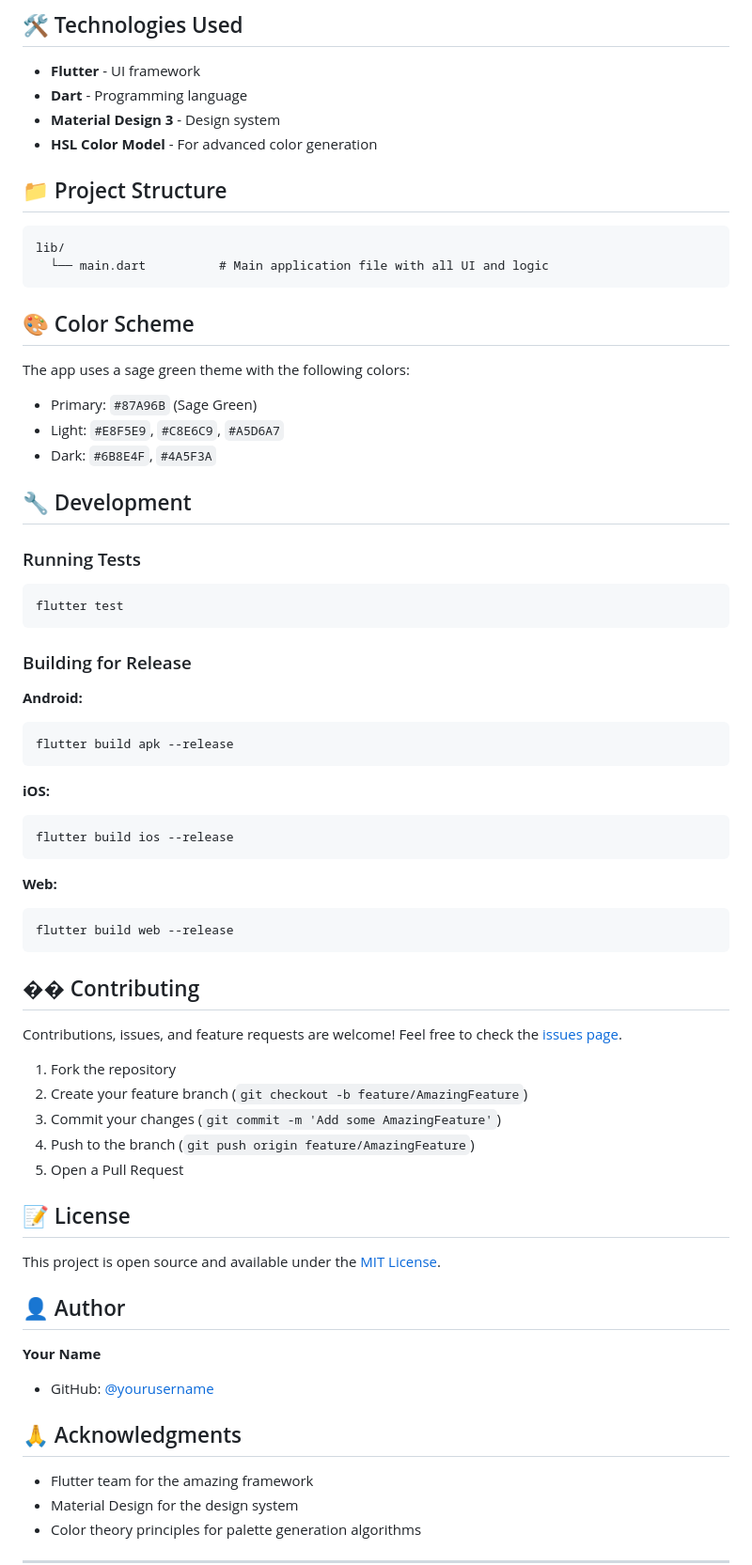
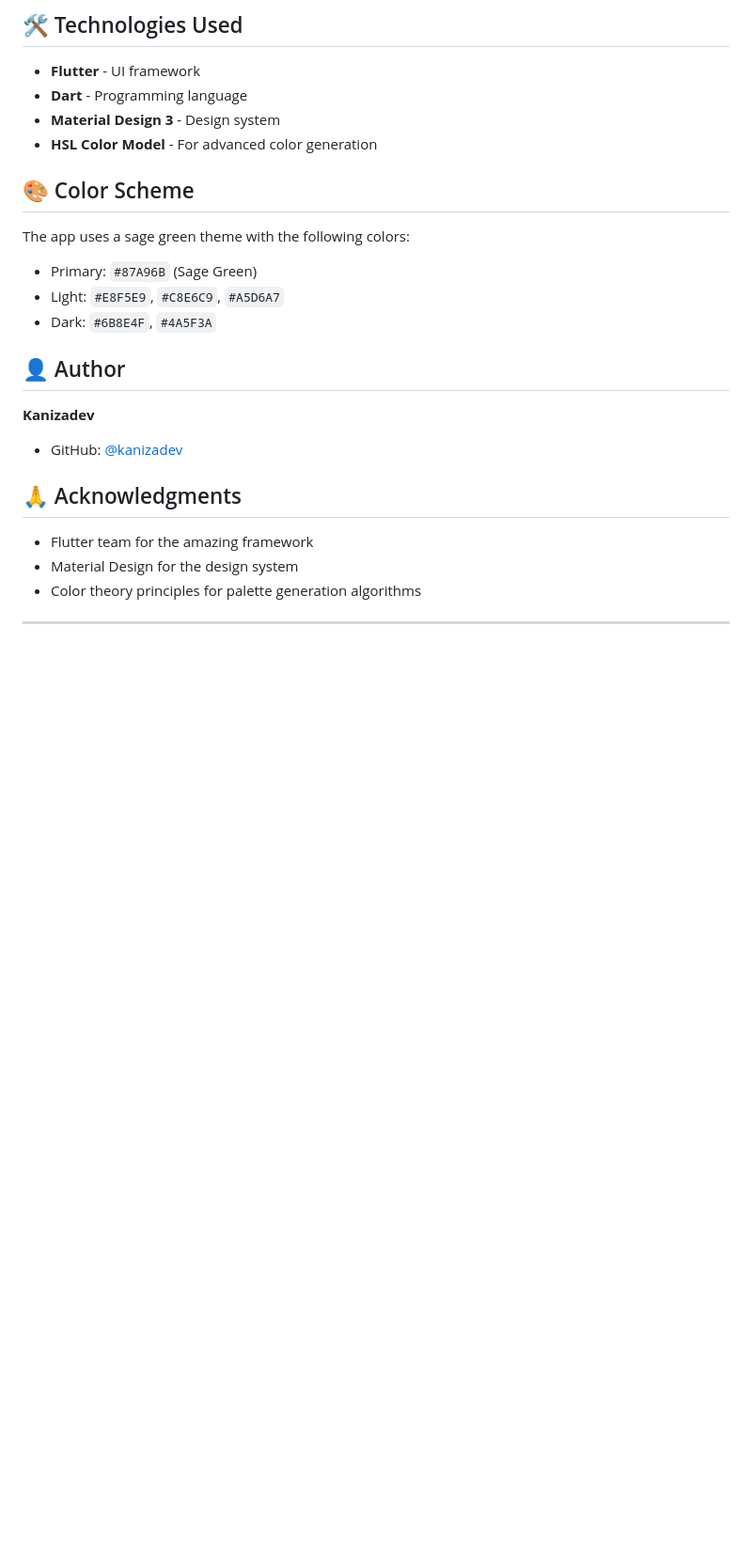
Before and after one commit to kanizadev/p014, a Markdown page: README.md, the part around one of its changes. Shown at 94% size. Drawn GitHub-style; blank space fills up the shorter version.

````diff
--- a/README.md
+++ b/README.md
@@ -116,12 +90,6 @@ _Add screenshots of your app here_
 - **Material Design 3** - Design system
 - **HSL Color Model** - For advanced color generation
 
-## 📁 Project Structure
-
-```
-lib/
-  └── main.dart          # Main application file with all UI and logic
-```
 
 ## 🎨 Color Scheme
 
@@ -130,49 +98,12 @@ The app uses a sage green theme with the following colors:
 - Light: `#E8F5E9`, `#C8E6C9`, `#A5D6A7`
 - Dark: `#6B8E4F`, `#4A5F3A`
 
-## 🔧 Development
 
-### Running Tests
-
-```bash
-flutter test
-```
-
-### Building for Release
-
-**Android:**
-```bash
-flutter build apk --release
-```
-
-**iOS:**
-```bash
-flutter build ios --release
-```
-
-**Web:**
-```bash
-flutter build web --release
-```
-
-## �� Contributing
-
-Contributions, issues, and feature requests are welcome! Feel free to check the [issues page](https://github.com/yourusername/p014/issues).
-
-1. Fork the repository
-2. Create your feature branch (`git checkout -b feature/AmazingFeature`)
-3. Commit your changes (`git commit -m 'Add some AmazingFeature'`)
-4. Push to the branch (`git push origin feature/AmazingFeature`)
-5. Open a Pull Request
-
-## 📝 License
-
-This project is open source and available under the [MIT License](LICENSE).
 
 ## 👤 Author
 
-**Your Name**
-- GitHub: [@yourusername](https://github.com/yourusername)
+**Kanizadev**
+- GitHub: [@kanizadev](https://github.com/kanizadev)
 
 ## 🙏 Acknowledgments
 
````
Also changed, not shown: other parts of README.md (+1 -27 lines).
